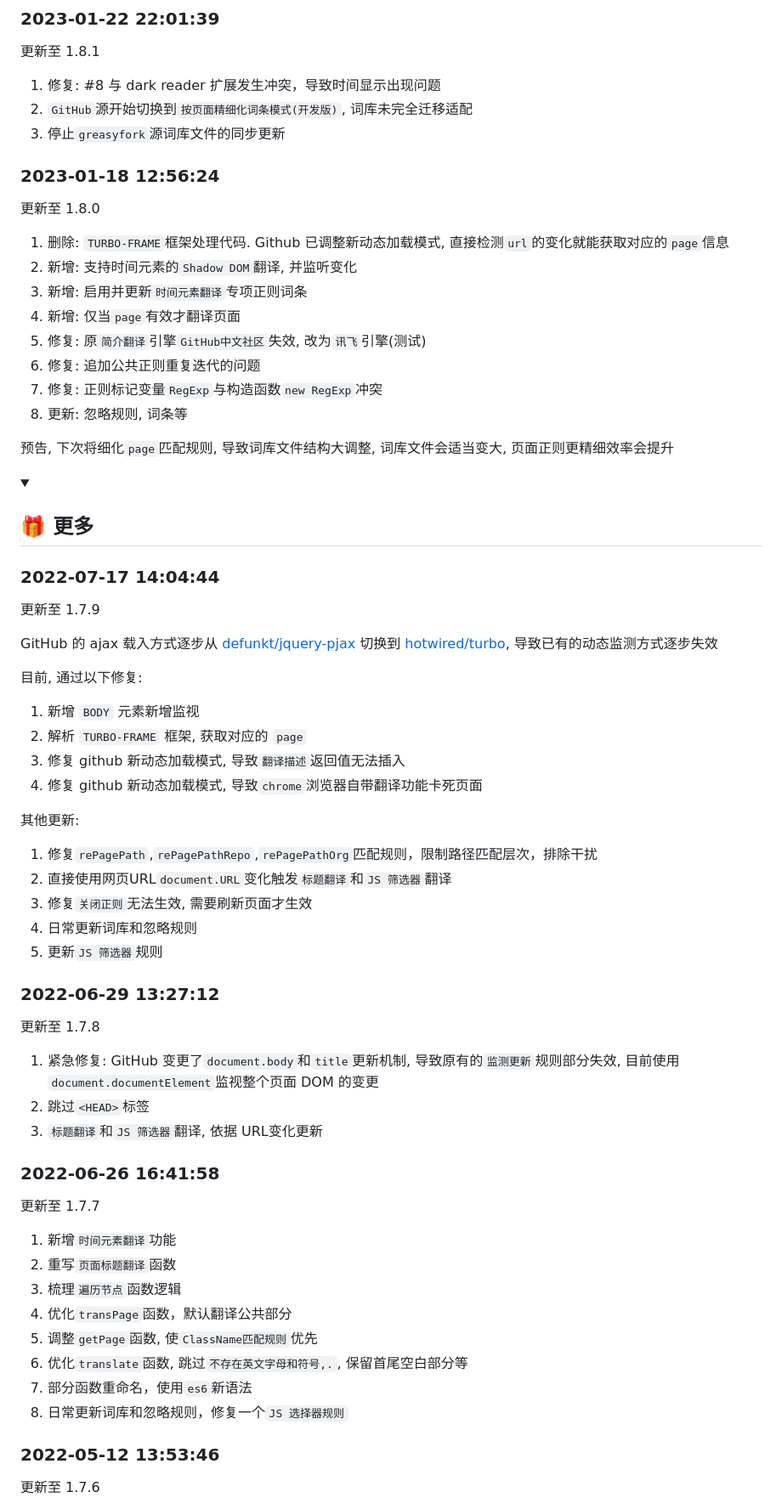
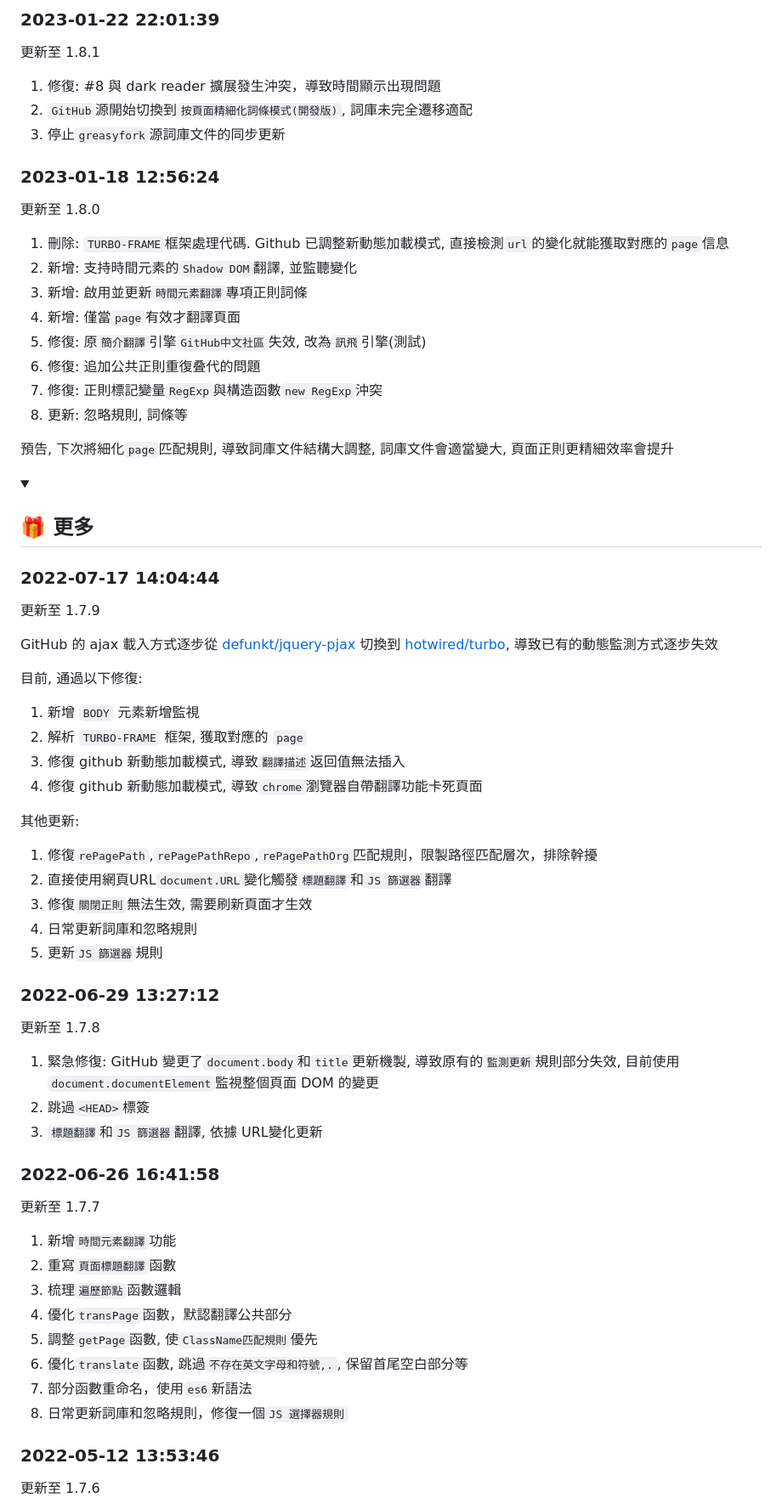
Before and after one commit to maboloshi/github-chinese, a Markdown page: README.md, the part around the change printed below. Shown: that part at 85% size. Rendered like a GitHub page; folded sections open.

Commit message:
修改 README

```diff
--- a/README.md
+++ b/README.md
@@ -155,24 +153,24 @@ Via 浏览器（Android）                | 浏览器内自带
 
 更新至 1.8.1
 
-1. 修复: #8 与 dark reader 扩展发生冲突，导致时间显示出现问题
-1. `GitHub`源开始切换到`按页面精细化词条模式(开发版)`, 词库未完全迁移适配
-1. 停止`greasyfork`源词库文件的同步更新
+1. 修復: #8 與 dark reader 擴展發生沖突，導致時間顯示出現問題
+1. `GitHub`源開始切換到`按頁面精細化詞條模式(開發版)`, 詞庫未完全遷移適配
+1. 停止`greasyfork`源詞庫文件的同步更新
 
 ### 2023-01-18 12:56:24
 
 更新至 1.8.0
 
-1. 删除: `TURBO-FRAME`框架处理代码. Github 已调整新动态加载模式, 直接检测`url`的变化就能获取对应的`page`信息
-1. 新增: 支持时间元素的`Shadow DOM`翻译, 并监听变化
-1. 新增: 启用并更新`时间元素翻译`专项正则词条
-1. 新增: 仅当`page`有效才翻译页面
-1. 修复: 原`简介翻译`引擎`GitHub中文社区`失效, 改为`讯飞`引擎(测试)
-1. 修复: 追加公共正则重复迭代的问题
-1. 修复: 正则标记变量`RegExp`与构造函数`new RegExp`冲突
-1. 更新: 忽略规则, 词条等
+1. 刪除: `TURBO-FRAME`框架處理代碼. Github 已調整新動態加載模式, 直接檢測`url`的變化就能獲取對應的`page`信息
+1. 新增: 支持時間元素的`Shadow DOM`翻譯, 並監聽變化
+1. 新增: 啟用並更新`時間元素翻譯`專項正則詞條
+1. 新增: 僅當`page`有效才翻譯頁面
+1. 修復: 原`簡介翻譯`引擎`GitHub中文社區`失效, 改為`訊飛`引擎(測試)
+1. 修復: 追加公共正則重復叠代的問題
+1. 修復: 正則標記變量`RegExp`與構造函數`new RegExp`沖突
+1. 更新: 忽略規則, 詞條等
 
-预告, 下次将细化`page`匹配规则, 导致词库文件结构大调整, 词库文件会适当变大, 页面正则更精细效率会提升
+預告, 下次將細化`page`匹配規則, 導致詞庫文件結構大調整, 詞庫文件會適當變大, 頁面正則更精細效率會提升
 
 <details>
   <summary><h2>🎁 更多</h2></summary>
@@ -181,43 +179,43 @@ Via 浏览器（Android）                | 浏览器内自带
 
 更新至 1.7.9
 
-GitHub 的 ajax 载入方式逐步从 [defunkt/jquery-pjax](https://github.com/defunkt/jquery-pjax) 切换到 [hotwired/turbo](turbo.hotwired.dev), 导致已有的动态监测方式逐步失效
+GitHub 的 ajax 載入方式逐步從 [defunkt/jquery-pjax](https://github.com/defunkt/jquery-pjax) 切換到 [hotwired/turbo](turbo.hotwired.dev), 導致已有的動態監測方式逐步失效
 
-目前, 通过以下修复:
+目前, 通過以下修復:
 
-1. 新增 `BODY` 元素新增监视
-1. 解析 `TURBO-FRAME` 框架, 获取对应的 `page`
-1. 修复 github 新动态加载模式, 导致`翻译描述`返回值无法插入
-1. 修复 github 新动态加载模式, 导致`chrome`浏览器自带翻译功能卡死页面
+1. 新增 `BODY` 元素新增監視
+1. 解析 `TURBO-FRAME` 框架, 獲取對應的 `page`
+1. 修復 github 新動態加載模式, 導致`翻譯描述`返回值無法插入
+1. 修復 github 新動態加載模式, 導致`chrome`瀏覽器自帶翻譯功能卡死頁面
 
 其他更新:
 
-1. 修复`rePagePath`,`rePagePathRepo`,`rePagePathOrg`匹配规则，限制路径匹配层次，排除干扰
-1. 直接使用网页URL`document.URL`变化触发`标题翻译`和`JS 筛选器`翻译
-1. 修复`关闭正则`无法生效, 需要刷新页面才生效
-1. 日常更新词库和忽略规则
-1. 更新`JS 筛选器`规则
+1. 修復`rePagePath`,`rePagePathRepo`,`rePagePathOrg`匹配規則，限製路徑匹配層次，排除幹擾
+1. 直接使用網頁URL`document.URL`變化觸發`標題翻譯`和`JS 篩選器`翻譯
+1. 修復`關閉正則`無法生效, 需要刷新頁面才生效
+1. 日常更新詞庫和忽略規則
+1. 更新`JS 篩選器`規則
 
 ### 2022-06-29 13:27:12
 
 更新至 1.7.8
 
-1. 紧急修复: GitHub 变更了`document.body`和`title`更新机制, 导致原有的`监测更新`规则部分失效, 目前使用`document.documentElement`监视整个页面 DOM 的变更
-1. 跳过`<HEAD>`标签
-1. `标题翻译`和`JS 筛选器`翻译, 依据 URL变化更新
+1. 緊急修復: GitHub 變更了`document.body`和`title`更新機製, 導致原有的`監測更新`規則部分失效, 目前使用`document.documentElement`監視整個頁面 DOM 的變更
+1. 跳過`<HEAD>`標簽
+1. `標題翻譯`和`JS 篩選器`翻譯, 依據 URL變化更新
 
 ### 2022-06-26 16:41:58
 
 更新至 1.7.7
 
-1. 新增`时间元素翻译`功能
-1. 重写`页面标题翻译`函数
-1. 梳理`遍历节点`函数逻辑
-1. 优化`transPage`函数，默认翻译公共部分
-1. 调整`getPage`函数, 使`ClassName匹配规则`优先
-1. 优化`translate`函数, 跳过`不存在英文字母和符号,.`, 保留首尾空白部分等
-1. 部分函数重命名，使用`es6`新语法
-1. 日常更新词库和忽略规则，修复一个`JS 选择器规则`
+1. 新增`時間元素翻譯`功能
+1. 重寫`頁面標題翻譯`函數
+1. 梳理`遍歷節點`函數邏輯
+1. 優化`transPage`函數，默認翻譯公共部分
+1. 調整`getPage`函數, 使`ClassName匹配規則`優先
+1. 優化`translate`函數, 跳過`不存在英文字母和符號,.`, 保留首尾空白部分等
+1. 部分函數重命名，使用`es6`新語法
+1. 日常更新詞庫和忽略規則，修復一個`JS 選擇器規則`
 
 ### 2022-05-12 13:53:46
 
```
Also changed, not shown: other parts of README.md (+106 -108 lines).
